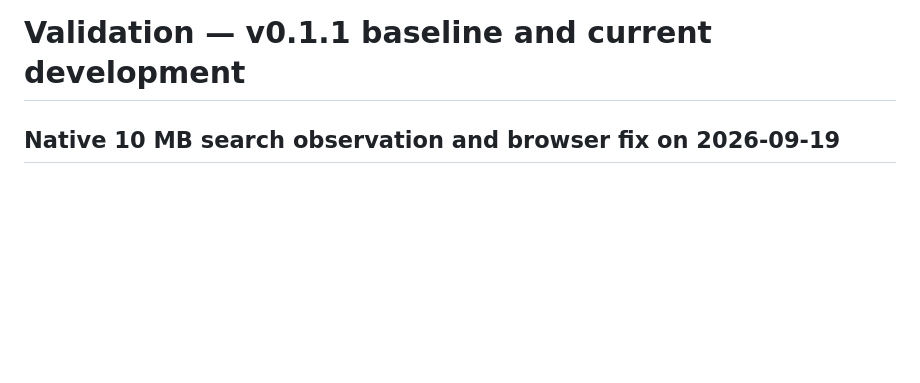
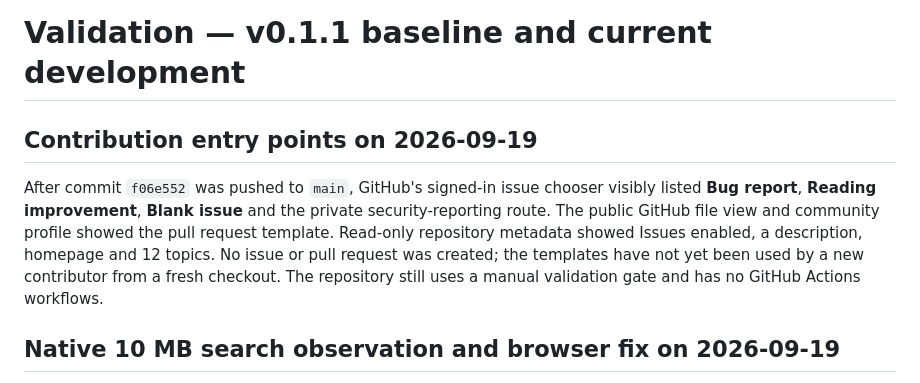
Before and after one commit to OthmaneBlial/marklight, a Markdown page: docs/VALIDATION.md, the part around the change. Rendered like a GitHub page; blank space fills up the shorter version.

Commit message:
docs: record GitHub contribution entry points

```diff
--- a/docs/VALIDATION.md
+++ b/docs/VALIDATION.md
@@ -1,4 +1,15 @@
 # Validation — v0.1.1 baseline and current development
+
+## Contribution entry points on 2026-09-19
+
+After commit `f06e552` was pushed to `main`, GitHub's signed-in issue chooser
+visibly listed **Bug report**, **Reading improvement**, **Blank issue** and the
+private security-reporting route. The public GitHub file view and community
+profile showed the pull request template. Read-only repository metadata showed
+Issues enabled, a description, homepage and 12 topics. No issue or pull request
+was created; the templates have not yet been used by a new contributor from a
+fresh checkout. The repository still uses a manual validation gate and has no
+GitHub Actions workflows.
 
 ## Native 10 MB search observation and browser fix on 2026-09-19
 
```
Also changed, not shown: ROADMAP.md (+4 -1 lines).
